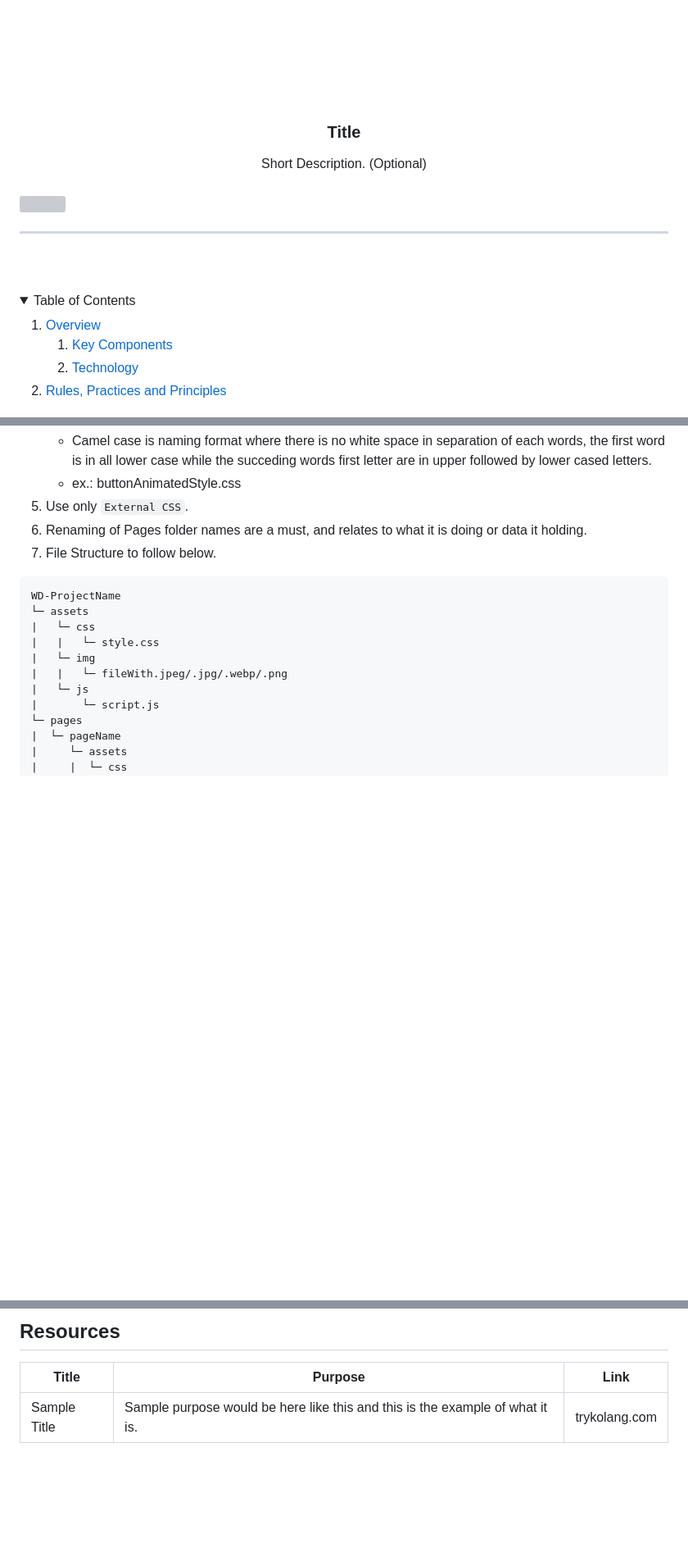
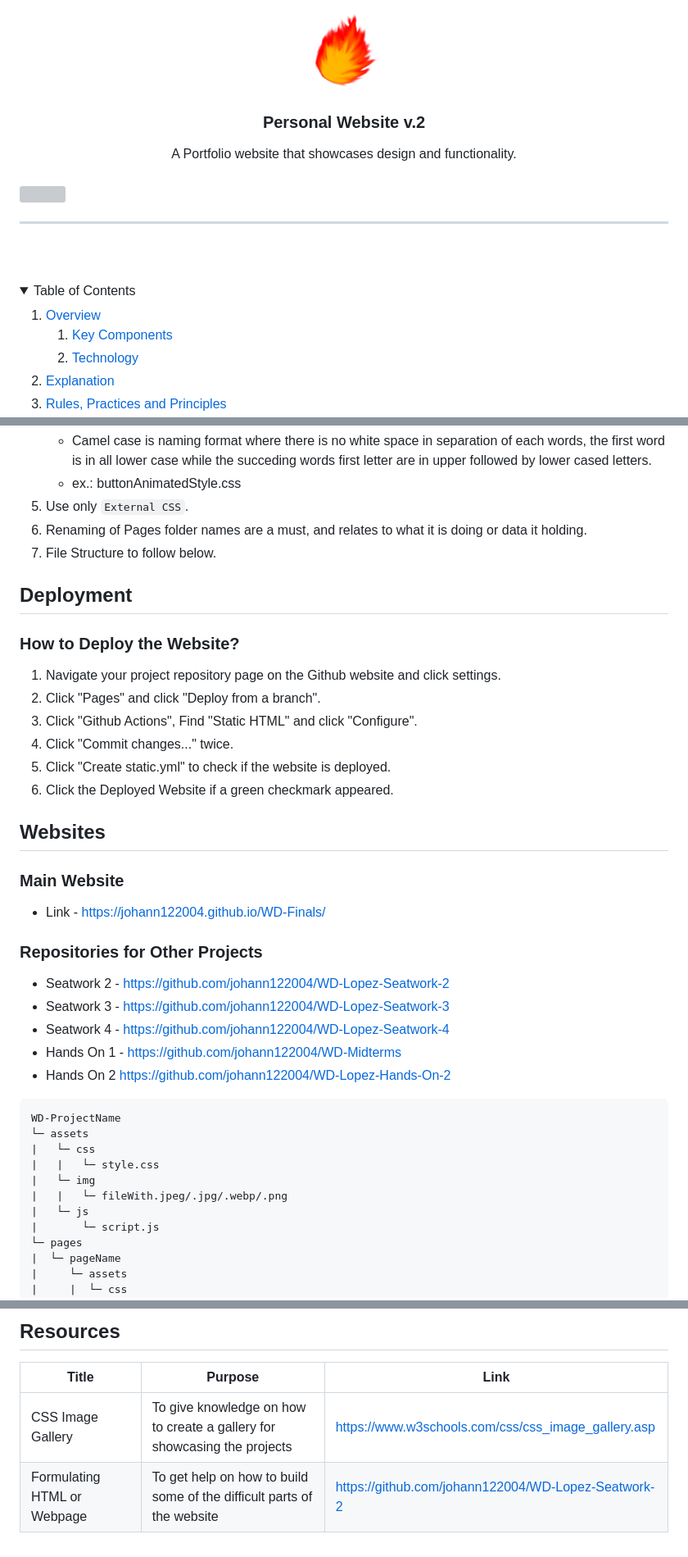
Before and after one commit to johann122004/WD-Finals, a Markdown page: readme.md, 3 parts joined by grey strips. Shown at 82% size. GitHub-like rendering; folded sections open; blank space fills up the shorter version; grey boxes are pictures that could not be loaded.

````diff
--- a/readme.md
+++ b/readme.md
@@ -8,12 +8,12 @@
   <!-- TODO: If you want to add logo or banner you can add it here -->
-    <img src="./assets/img/nyebe_white.png" alt="Nyebe" width="130" height="100">
+    <img src="./assets/img/logo.png" alt="Nyebe" width="100" height="100">
   </a>
 <!-- TODO: Change Title to the name of the title of your Project -->
-  <h3 align="center">Title</h3>
+  <h3 align="center">Personal Website v.2</h3>
 </div>
 <!-- TODO: Make a short description -->
 <div align="center">
-  Short Description. (Optional)
+  A Portfolio website that showcases design and functionality.
 </div>
 
 <br />
@@ -43,4 +43,7 @@
       </ol>
     </li>
     <li>
+      <a href="#explanation">Explanation</a>
+    </li>
+    <li>
       <a href="#rule,-practices-and-principles">Rules, Practices and Principles</a>
@@ -88,6 +103,27 @@ Guiding Question:
 5. Use only `External CSS`.
 6. Renaming of Pages folder names are a must, and relates to what it is doing or data it holding.
 7. File Structure to follow below.
+
+## Deployment
+### How to Deploy the Website?
+1. Navigate your project repository page on the Github website and click settings.
+2. Click "Pages" and click "Deploy from a branch".
+3. Click "Github Actions", Find "Static HTML" and click "Configure".
+4. Click "Commit changes..." twice.
+5. Click "Create static.yml" to check if the website is deployed.
+6. Click the Deployed Website if a green checkmark appeared.
+
+## Websites
+### Main Website
+ - Link - https://johann122004.github.io/WD-Finals/
+
+### Repositories for Other Projects
+- Seatwork 2 - https://github.com/johann122004/WD-Lopez-Seatwork-2
+- Seatwork 3 - https://github.com/johann122004/WD-Lopez-Seatwork-3
+- Seatwork 4 - https://github.com/johann122004/WD-Lopez-Seatwork-4
+- Hands On 1 - https://github.com/johann122004/WD-Midterms
+- Hands On 2 https://github.com/johann122004/WD-Lopez-Hands-On-2
+
 
 ```
 WD-ProjectName
@@ -117,4 +153,5 @@ WD-ProjectName
 <!-- TODO: Add References -->
 | Title | Purpose | Link |
 |-|-|-|
-| Sample Title | Sample purpose would be here like this and this is the example of what it is. | trykolang.com |
+| CSS Image Gallery | To give knowledge on how to create a gallery for showcasing the projects | https://www.w3schools.com/css/css_image_gallery.asp |
+|Formulating HTML or Webpage|To get help on how to build some of the difficult parts of the website|https://github.com/johann122004/WD-Lopez-Seatwork-2|
````
Also changed, not shown: other parts of readme.md (+20 -8 lines).
